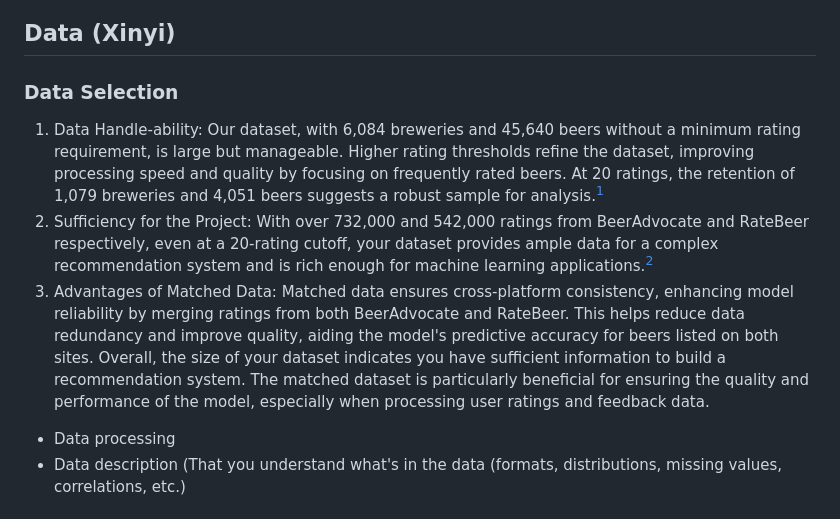
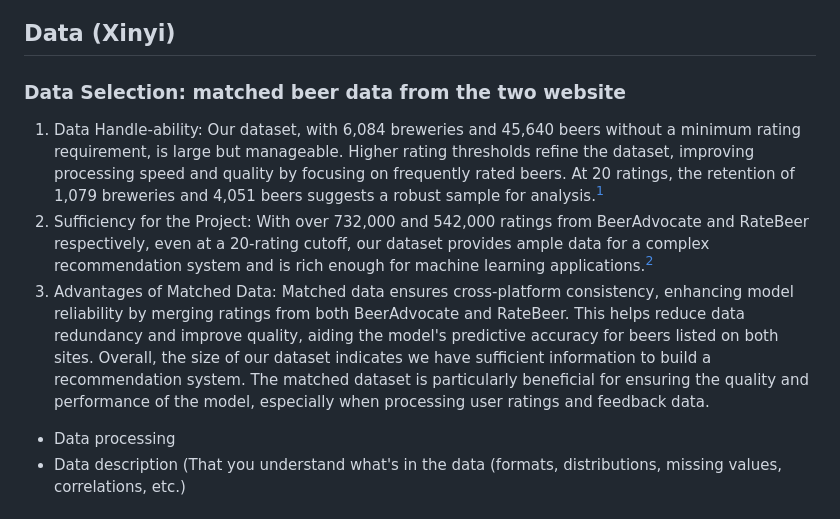
Before and after one commit to epfl-ada/ada-2023-project-badanalysist, a Markdown page: README.md, the part around the change. Drawn GitHub-style.

```diff
--- a/README.md
+++ b/README.md
@@ -7,11 +7,11 @@ A list of research questions you would like to address during the project.
 - Does the style and language of a beer's name have an impact on its rating and the sentiments expressed in its review text?
 
 ## Data (Xinyi)
-### Data Selection
+### Data Selection: matched beer data from the two website
 1.	Data Handle-ability: Our dataset, with 6,084 breweries and 45,640 beers without a minimum rating requirement, is large but manageable. Higher rating thresholds refine the dataset, improving processing speed and quality by focusing on frequently rated beers. At 20 ratings, the retention of 1,079 breweries and 4,051 beers suggests a robust sample for analysis.[^1]
-2.	Sufficiency for the Project: With over 732,000 and 542,000 ratings from BeerAdvocate and RateBeer respectively, even at a 20-rating cutoff, your dataset provides ample data for a complex recommendation system and is rich enough for machine learning applications.[^1]
+2.	Sufficiency for the Project: With over 732,000 and 542,000 ratings from BeerAdvocate and RateBeer respectively, even at a 20-rating cutoff, our dataset provides ample data for a complex recommendation system and is rich enough for machine learning applications.[^1]
 3.	Advantages of Matched Data: Matched data ensures cross-platform consistency, enhancing model reliability by merging ratings from both BeerAdvocate and RateBeer. This helps reduce data redundancy and improve quality, aiding the model's predictive accuracy for beers listed on both sites.
-Overall, the size of your dataset indicates you have sufficient information to build a recommendation system. The matched dataset is particularly beneficial for ensuring the quality and performance of the model, especially when processing user ratings and feedback data.
+Overall, the size of our dataset indicates we have sufficient information to build a recommendation system. The matched dataset is particularly beneficial for ensuring the quality and performance of the model, especially when processing user ratings and feedback data.
 
 - Data processing
 - Data description (That you understand what's in the data (formats, distributions, missing values, correlations, etc.)
```
